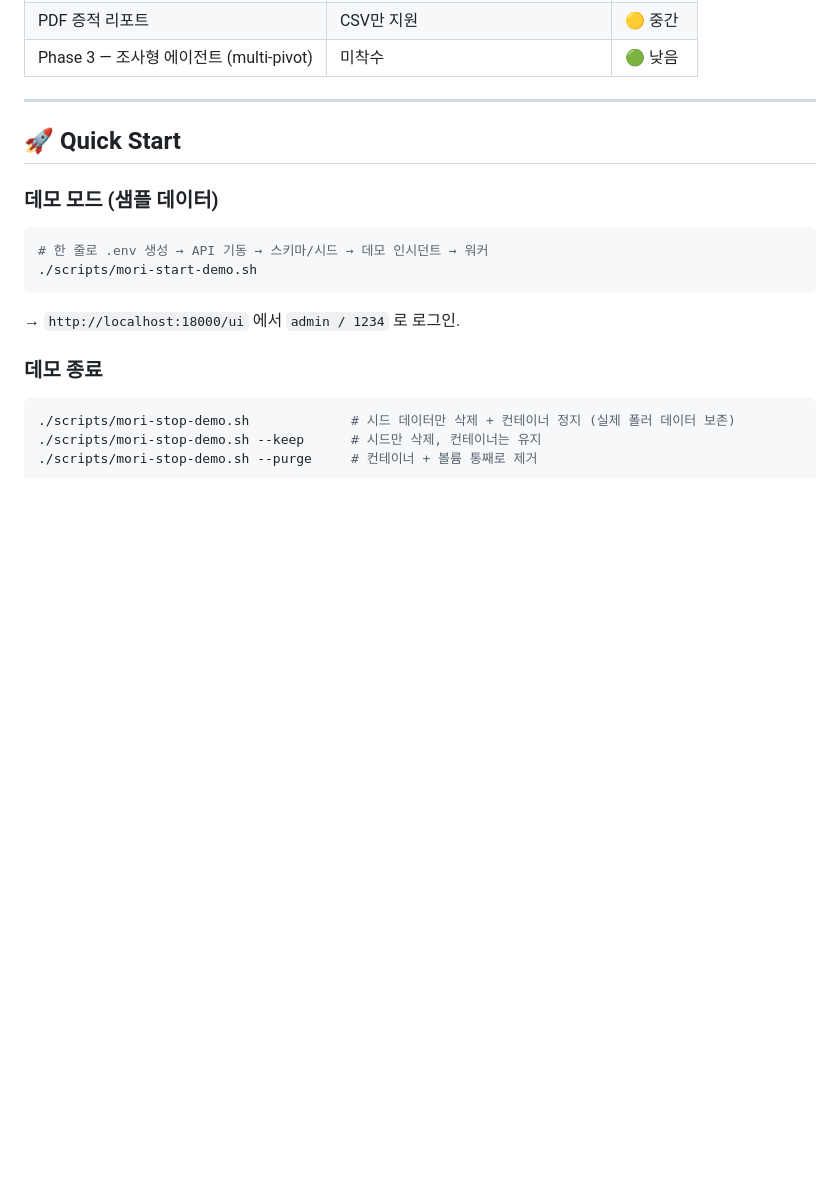
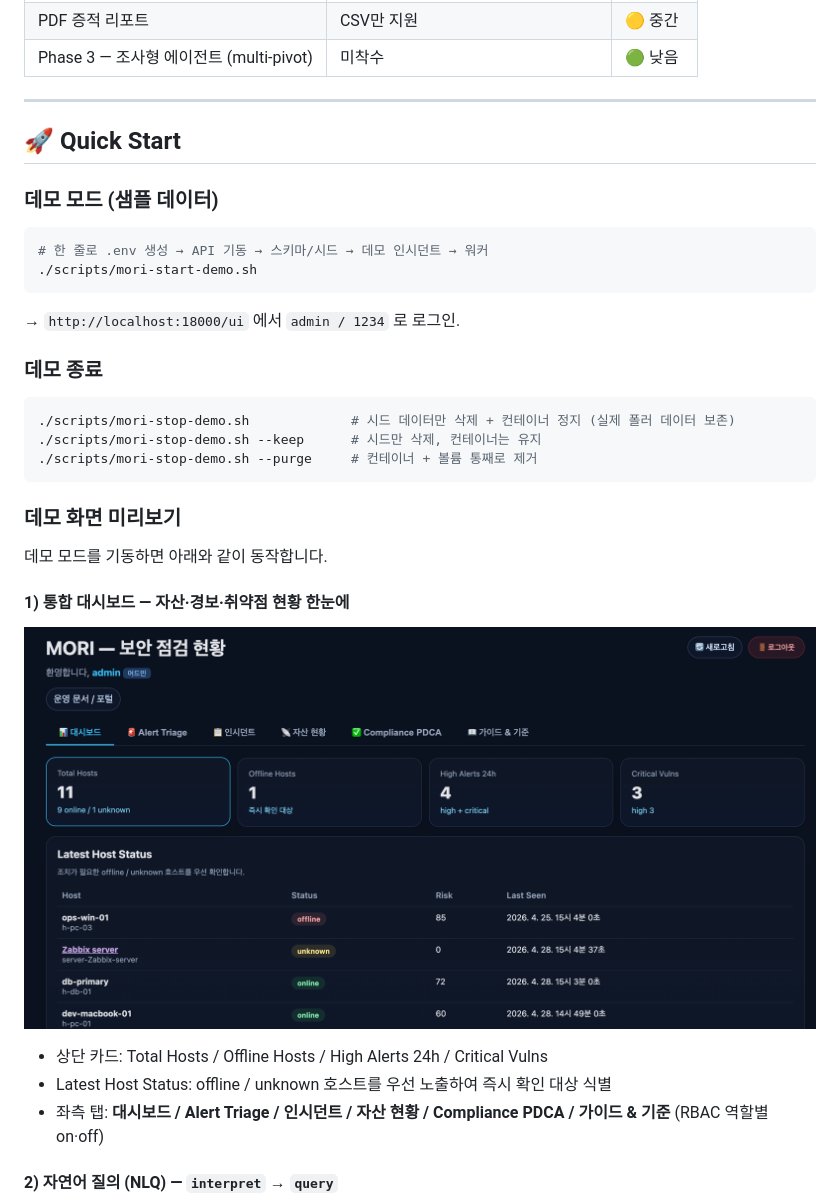
Before and after one commit to saranf/mori-soc, a Markdown page: README.md, the part around the change printed below. GitHub-like rendering; pictures changed too: docs/images/demo-dashboard.png (added); blank space fills up the shorter version.

````diff
--- a/README.md
+++ b/README.md
@@ -167,3 +167,18 @@ flowchart LR
 ./scripts/mori-stop-demo.sh --keep      # 시드만 삭제, 컨테이너는 유지
 ./scripts/mori-stop-demo.sh --purge     # 컨테이너 + 볼륨 통째로 제거
 ```
+
+### 데모 화면 미리보기
+
+데모 모드를 기동하면 아래와 같이 동작합니다.
+
+#### 1) 통합 대시보드 — 자산·경보·취약점 현황 한눈에
+
+![Dashboard](docs/images/demo-dashboard.png)
+
+- 상단 카드: Total Hosts / Offline Hosts / High Alerts 24h / Critical Vulns
+- Latest Host Status: offline / unknown 호스트를 우선 노출하여 즉시 확인 대상 식별
+- 좌측 탭: **대시보드 / Alert Triage / 인시던트 / 자산 현황 / Compliance PDCA / 가이드 & 기준** (RBAC 역할별 on·off)
+
+#### 2) 자연어 질의 (NLQ) — `interpret` → `query`
+
````
Also changed, not shown: other parts of README.md (+14 -0 lines), docs/images/demo-nlq.png (added), docs/images/demo-trivy.png (added), 3 other files.
